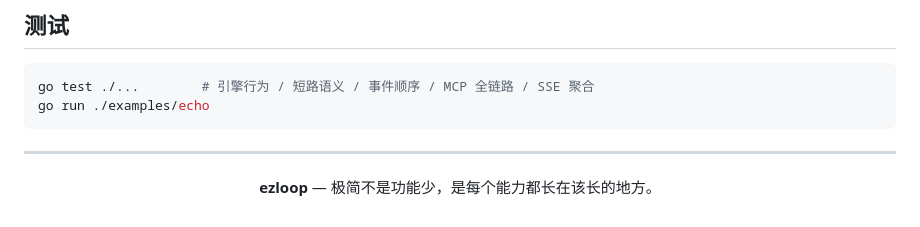
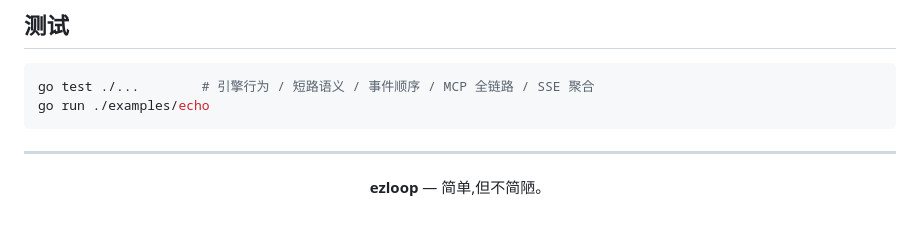
Before and after one commit to xuanlv2002/ezloop, a Markdown page: README.md, the part around one of its changes. GitHub-like rendering.

```diff
--- a/README.md
+++ b/README.md
@@ -242,6 +291,6 @@ go run ./examples/echo
 
 <div align="center">
 
-**ezloop** — 极简不是功能少，是每个能力都长在该长的地方。
+**ezloop** — 简单,但不简陋。
 
 </div>
```
Also changed, not shown: other parts of README.md (+80 -31 lines).
